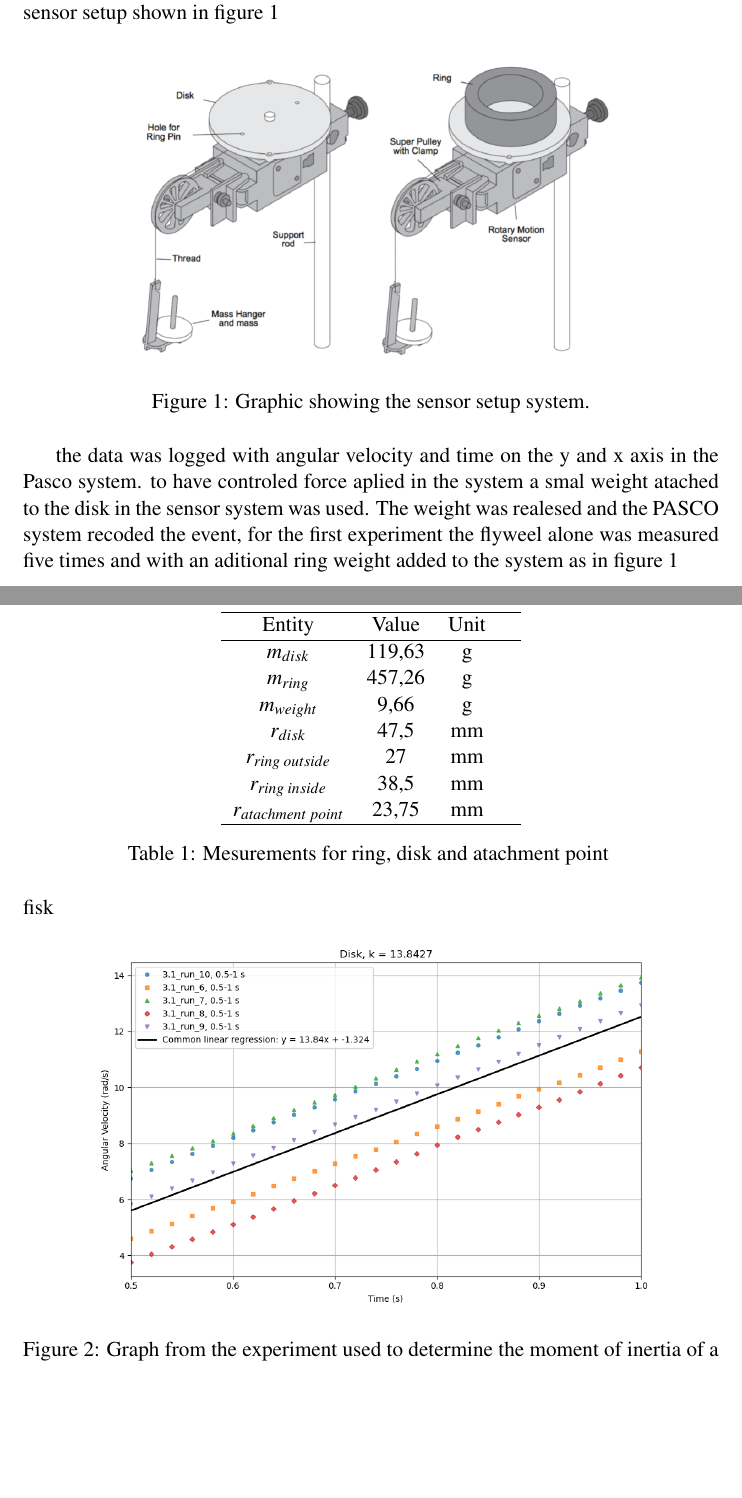
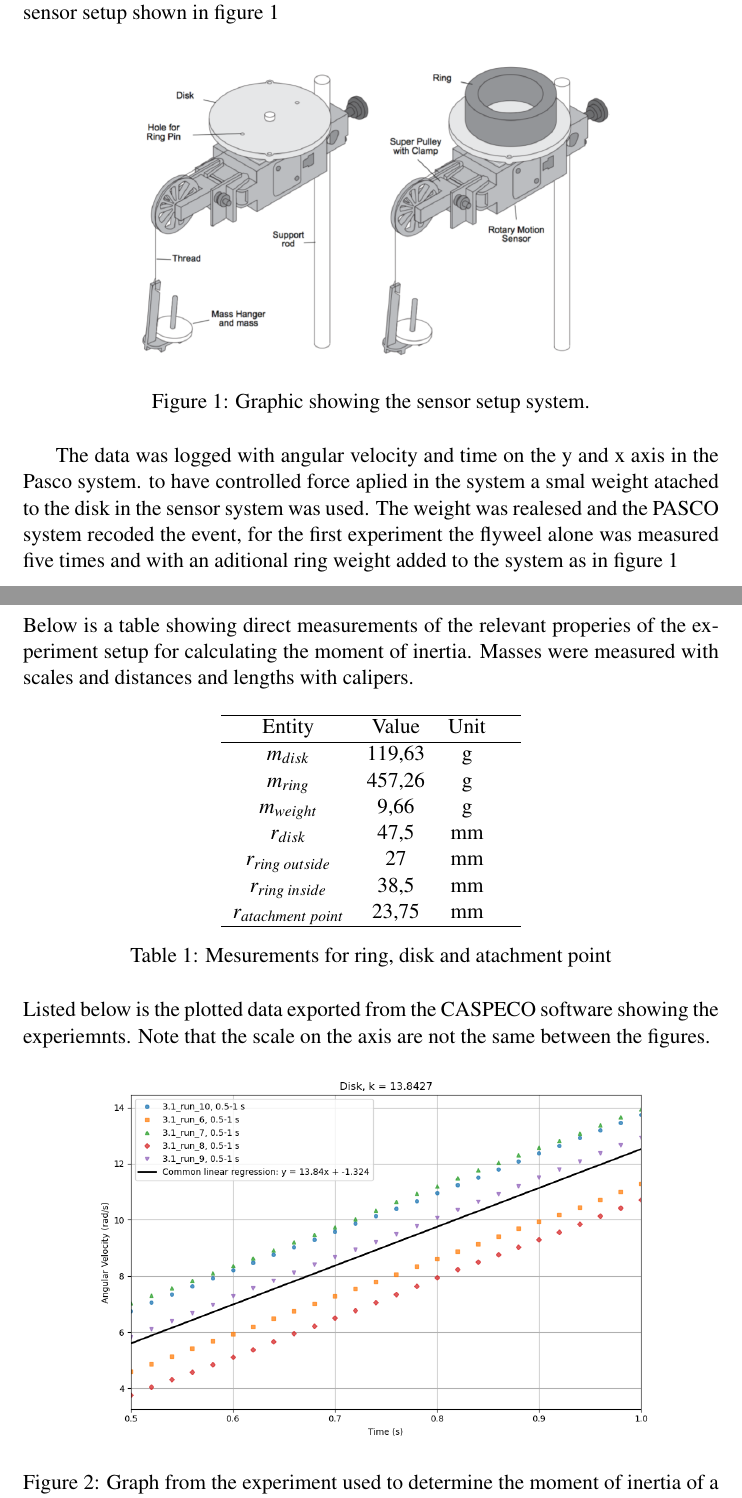
Before and after one commit to JonathanJohanson/Labbraport.MH, a LaTeX document (labbraportMH.tex): two parts of pages 6 and 7 of 11, joined at a grey line, cut so that both start at the same text, the shorter picture padded with empty space. Compiled offline with pdfLaTeX.

Commit message:
några tillägg i results samt korrigering av vissa stavfel & dylikt, ej slutgiltig version, inte gått igenom hela än

```diff
--- a/labbraportMH.tex
+++ b/labbraportMH.tex
@@ -190,7 +190,7 @@ Both experiments were conducted using the PASCO Capstone system with the sensor
     \label{fig:labsetup}
 \end{figure}
 
-the data was logged with angular velocity and time on the y and x axis in the Pasco system. to have controled force aplied in the system
+The data was logged with angular velocity and time on the y and x axis in the Pasco system. to have controlled force aplied in the system
 a smal weight atached to the disk in the sensor system was used. The weight was realesed and the PASCO system recoded the event, for the first
 experiment the flyweel alone was measured five times and with an aditional ring weight added to the system as in figure \ref{fig:labsetup}
 
@@ -219,7 +219,12 @@ uppsugningstestet. Tabell 1 visar uppsugningshastigheterna för tvättsvamparna
 \end{comment}
 
 
-
+\begin{comment}
+Tänkte tillägga lite innan datan som bara förklarar hur datan presenteras.
+- AP
+\end{comment}
+Below is a table showing direct measurements of the relevant properies of the experiment setup for calculating
+the moment of inertia. Masses were measured with scales and distances and lengths with calipers.
 
 
 
@@ -253,7 +258,13 @@ $r_{atachment\: point}$ & 23,75& mm& \\
 * \hline horisontell linje
 \end{comment}
 
-fisk
+
+\begin{comment}
+Föreslår "slope", k-value är visserligen inte fel, men inte lika vanligt uttryck på engelska som svenska.
+\end{comment}
+
+\noindent Listed below is the plotted data exported from the CASPECO software showing the experiemnts. Note that the scale on the axis are not the same between the figures.
+
 \begin{figure}[H]
     \centering
     \includegraphics[width=0.8\textwidth]{disk.png}
```
Also changed, not shown: labbraportMH.pdf, labbraportMH.tex (6 more changed lines).
